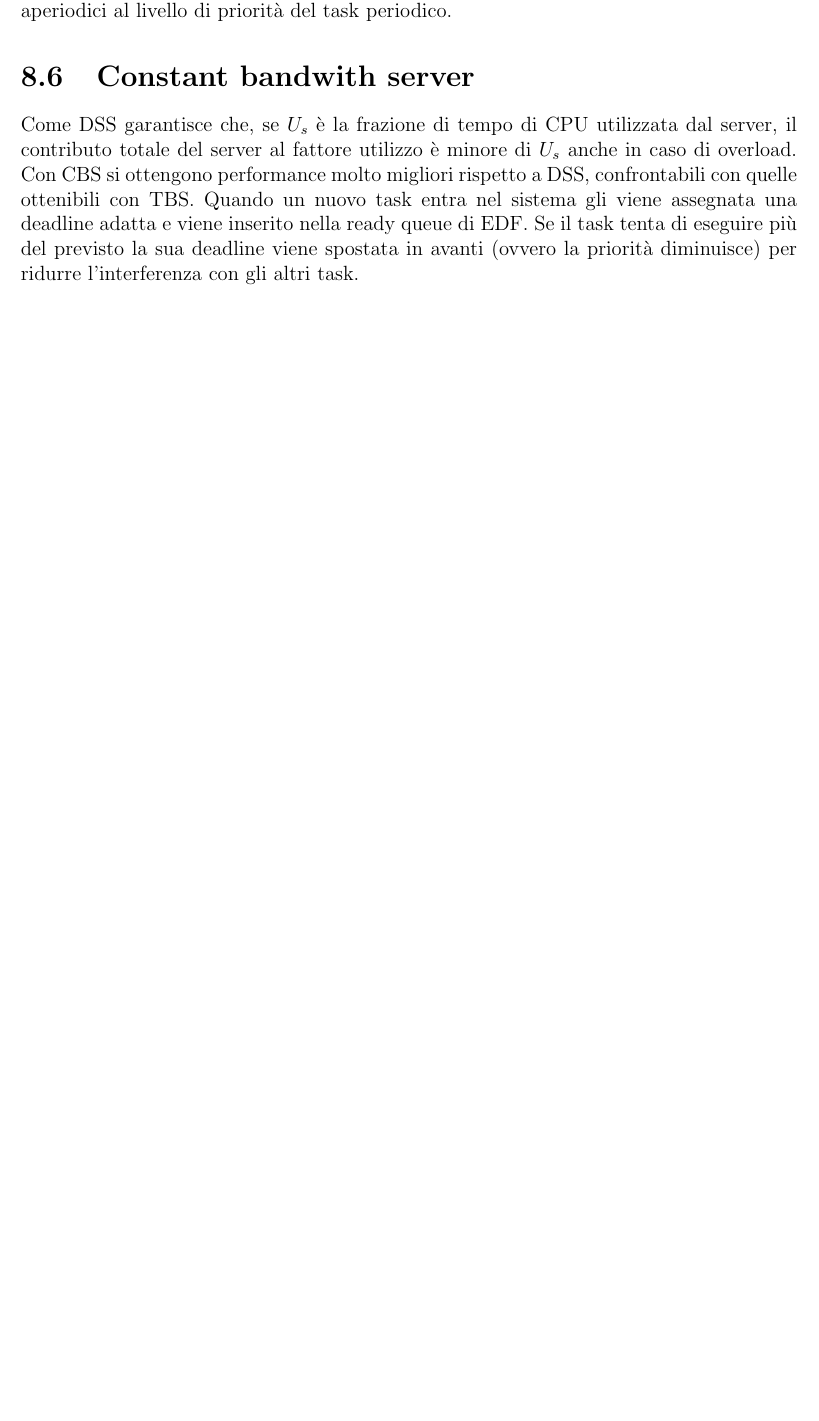
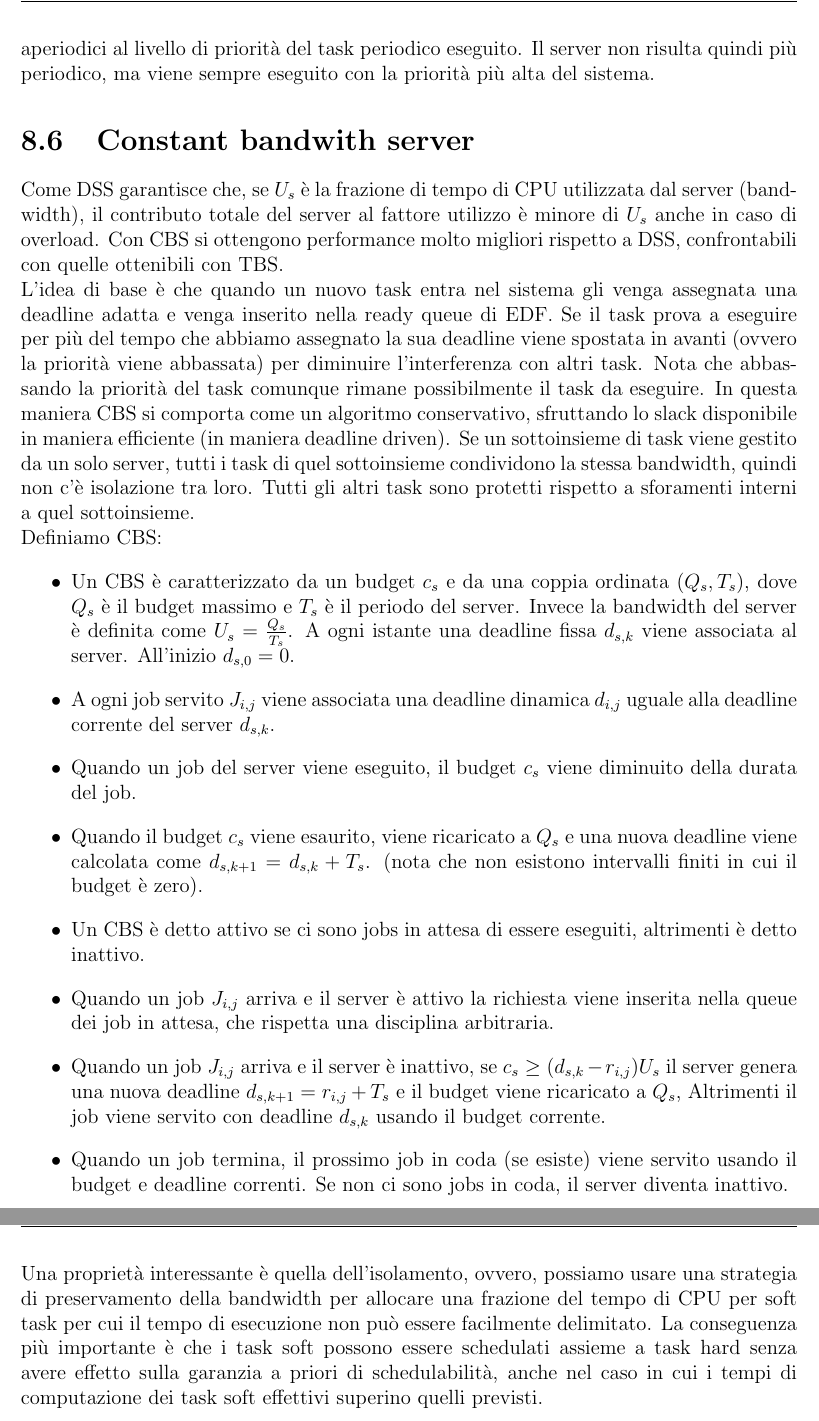
Before and after one commit to besodaniele/sistemi-embedded, a LaTeX book (scheduling real time/main.tex): part of page 32 of 43 before the commit and two parts of pages 33 and 34 of 45 after it, the two joined at a grey line, cut at the place of the change, the shorter picture padded with empty space. Compiled offline with pdfLaTeX.

Commit message:
refactoring dynamic server

```diff
--- a/scheduling real time/main.tex
+++ b/scheduling real time/main.tex
@@ -729,13 +738,38 @@ Quando non ci sono task aperiodici nel sistema (e nessun task periodico è attiv
 Nonostante sia ottimo, EDL ha troppo runtime overhead per essere considerato nella pratica.
 La pesante computazione può essere evitata utilizzando il meccanismo di priority exchange.
 I tempi morti di EDL possono essere pre calcolati off-line e il server può usarli per schedulare richieste aperiodiche (quando ci sono), o per eseguire task periodici.
-Nel secondo caso il tempo morto può essere considerato come capacità del server per task aperiodici al livello di priorità del task periodico.
+Nel secondo caso il tempo morto può essere considerato come capacità del server per task aperiodici al livello di priorità del task periodico eseguito.
+Il server non risulta quindi più periodico, ma viene sempre eseguito con la priorità più alta del sistema.
 \section{Constant bandwith server}
 \label{sec:constantBandwidthServer}
-Come DSS garantisce che, se $U_s$ è la frazione di tempo di CPU utilizzata dal server, il contributo totale del server al fattore utilizzo è minore di $U_s$ anche in caso di overload.
-Con CBS si ottengono performance molto migliori rispetto a DSS, confrontabili con quelle ottenibili con TBS.
-Quando un nuovo task entra nel sistema gli viene assegnata una deadline adatta e viene inserito nella ready queue di EDF.
-Se il task tenta di eseguire più del previsto la sua deadline viene spostata in avanti (ovvero la priorità diminuisce) per ridurre l'interferenza con gli altri task.
+Come DSS garantisce che, se $U_s$ è la frazione di tempo di CPU utilizzata dal server (bandwidth), il contributo totale del server al fattore utilizzo è minore di $U_s$ anche in caso di overload.
+Con CBS si ottengono performance molto migliori rispetto a DSS, confrontabili con quelle ottenibili con TBS.\\
+L'idea di base è che quando un nuovo task entra nel sistema gli venga assegnata una deadline adatta e venga inserito nella ready queue di EDF.
+Se il task prova a eseguire per più del tempo che abbiamo assegnato la sua deadline viene spostata in avanti (ovvero la priorità viene abbassata) per diminuire l'interferenza con altri task.
+Nota che abbassando la priorità del task comunque rimane possibilmente il task da eseguire.
+In questa maniera CBS si comporta come un algoritmo conservativo, sfruttando lo slack disponibile in maniera efficiente (in maniera deadline driven).
+Se un sottoinsieme di task viene gestito da un solo server, tutti i task di quel sottoinsieme condividono la stessa bandwidth, quindi non c'è isolazione tra loro.
+Tutti gli altri task sono protetti rispetto a sforamenti interni a quel sottoinsieme.\\
+Definiamo CBS:
+\begin{itemize}
+    \item Un CBS è caratterizzato da un budget $c_s$ e da una coppia ordinata $(Q_s,T_s)$, dove $Q_s$ è il budget massimo e $T_s$ è il periodo del server.
+    Invece la bandwidth del server è definita come $U_s = \frac{Q_s}{T_s}$.
+    A ogni istante una deadline fissa $d_{s,k}$ viene associata al server. All'inizio $d_{s,0} = 0$.
+    \item A ogni job servito $J_{i,j}$ viene associata una deadline dinamica $d_{i,j}$ uguale alla deadline corrente del server $d_{s,k}$.
+    \item Quando un job del server viene eseguito, il budget $c_s$ viene diminuito della durata del job.
+    \item Quando il budget $c_s$ viene esaurito, viene ricaricato a $Q_s$ e una nuova deadline viene calcolata come $d_{s,k+1} = d_{s,k} + T_s$. (nota che non esistono intervalli finiti in cui il budget è zero).
+    \item Un CBS è detto attivo se ci sono jobs in attesa di essere eseguiti, altrimenti è detto inattivo.
+    \item Quando un job $J_{i,j}$ arriva e il server è attivo la richiesta viene inserita nella queue dei job in attesa, che rispetta una disciplina arbitraria.
+    \item Quando un job $J_{i,j}$ arriva e il server è inattivo, se $c_s \geq (d_{s,k}-r_{i,j})U_s$ il server genera una nuova deadline $d_{s,k+1} = r_{i,j} + T_s$ e il budget viene ricaricato a $Q_s$,
+    Altrimenti il job viene servito con deadline $d_{s,k}$ usando il budget corrente.
+    \item Quando un job termina, il prossimo job in coda (se esiste) viene servito usando il budget e deadline correnti. Se non ci sono jobs in coda, il server diventa inattivo.
+    \item A ogni istante, a un job viene assegnato l'ultima deadline generata dal server.
+\end{itemize}
+Una proprietà interessante è quella dell'isolamento, ovvero, possiamo usare una strategia di preservamento della bandwidth per allocare una frazione del tempo di CPU per soft task per cui il
+tempo di esecuzione non può essere facilmente delimitato. La conseguenza più importante è che i task soft possono essere schedulati assieme a task hard senza avere effetto sulla garanzia a priori di schedulabilità,
+anche nel caso in cui i tempi di computazione dei task soft effettivi superino quelli previsti.
+
+
 \chapter{Protocolli di accesso alle risorse condivise}
 Una \textit{risorsa} è una struttura software che può essere utilizzata da un processo per avanzare la sua esecuzione.
 Una risorsa dedicata a un processo in particolare è detta \textit{risorsa privata}, mentre una \textit{risorsa condivisa} è una risorsa che può essere utilizzata da più processi.
```
Also changed, not shown: scheduling real time/main.pdf, scheduling real time/main.tex (11 more changed lines), 1 other file.
